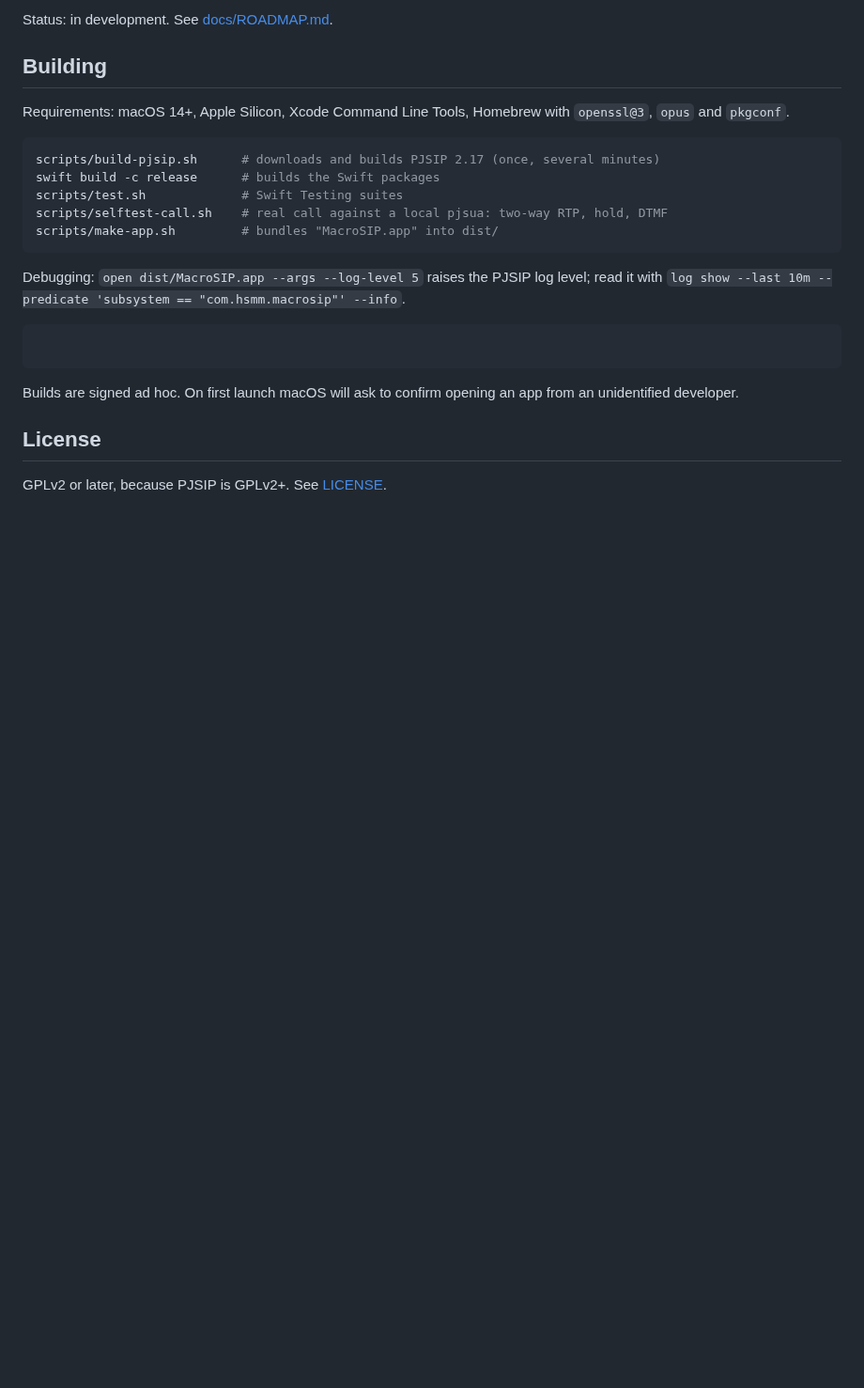
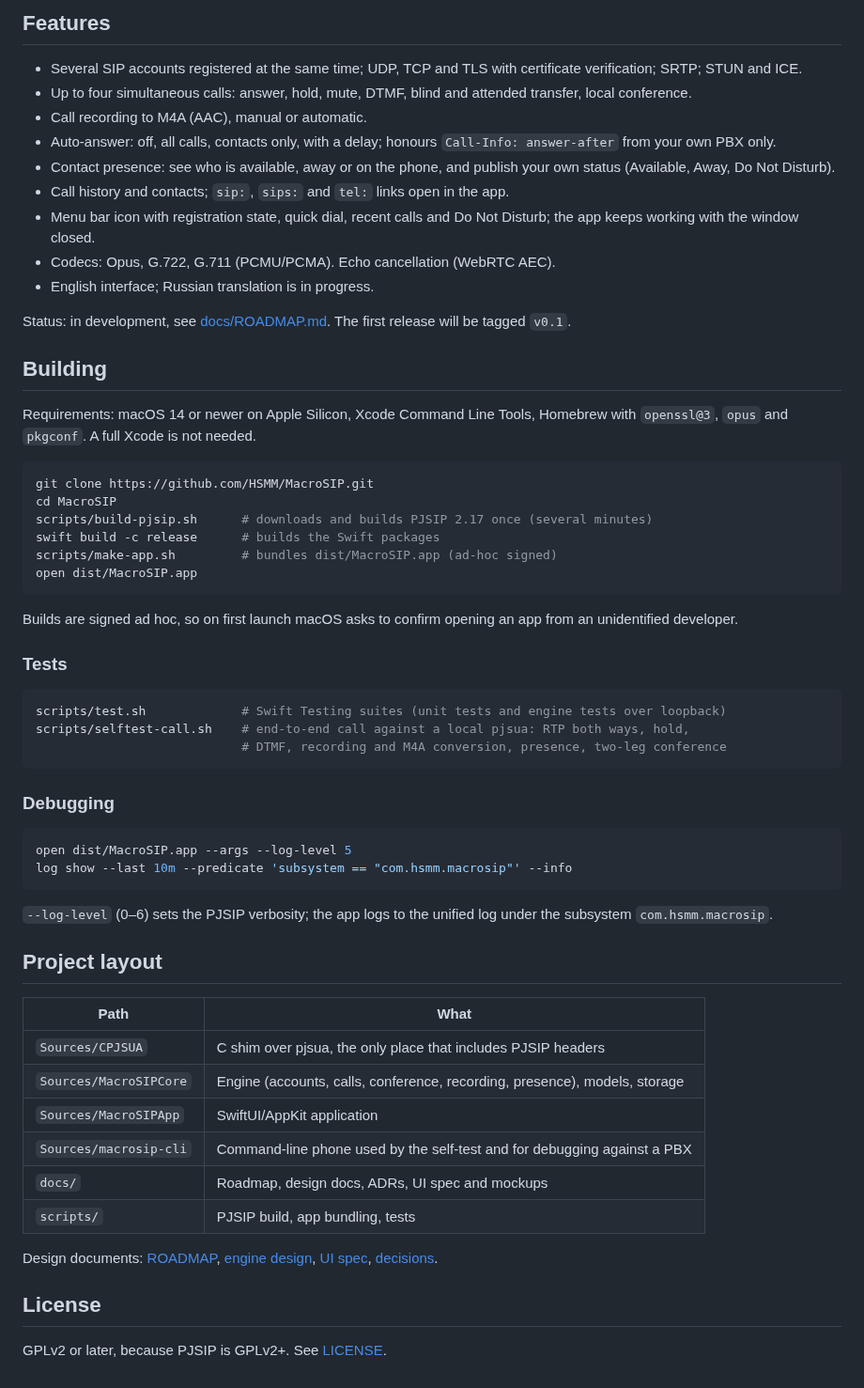
Before and after one commit to HSMM/MacroSIP, a Markdown page: README.md, the part around one of its changes. Shown at 94% size. Rendered like a GitHub page; blank space fills up the shorter version.

Commit message:
README with screenshots and features; mockups v3 from the artifact
GitHub: description, topics, wiki off. README: badges, screenshots
(demo mode), feature list, build/test/debug instructions, layout table.
docs/design/mockups.html updated to the artifact's new version: single
edition, account picker in its own row with an account pop-up that
switches accounts on and off, Enabled switch in the account editor
(open question Q1.3 pending the owner's answer).

````diff
--- a/README.md
+++ b/README.md
@@ -15,27 +23,72 @@ Features:
 
-Status: in development. See [docs/ROADMAP.md](docs/ROADMAP.md).
+## Features
+
+- Several SIP accounts registered at the same time; UDP, TCP and TLS with
+  certificate verification; SRTP; STUN and ICE.
+- Up to four simultaneous calls: answer, hold, mute, DTMF, blind and attended
+  transfer, local conference.
+- Call recording to M4A (AAC), manual or automatic.
+- Auto-answer: off, all calls, contacts only, with a delay; honours
+  `Call-Info: answer-after` from your own PBX only.
+- Contact presence: see who is available, away or on the phone, and publish
+  your own status (Available, Away, Do Not Disturb).
+- Call history and contacts; `sip:`, `sips:` and `tel:` links open in the app.
+- Menu bar icon with registration state, quick dial, recent calls and Do Not
+  Disturb; the app keeps working with the window closed.
+- Codecs: Opus, G.722, G.711 (PCMU/PCMA). Echo cancellation (WebRTC AEC).
+- English interface; Russian translation is in progress.
+
+Status: in development, see [docs/ROADMAP.md](docs/ROADMAP.md). The first
+release will be tagged `v0.1`.
 
 ## Building
 
-Requirements: macOS 14+, Apple Silicon, Xcode Command Line Tools, Homebrew with
-`openssl@3`, `opus` and `pkgconf`.
+Requirements: macOS 14 or newer on Apple Silicon, Xcode Command Line Tools,
+Homebrew with `openssl@3`, `opus` and `pkgconf`. A full Xcode is not needed.
 
 ```sh
-scripts/build-pjsip.sh      # downloads and builds PJSIP 2.17 (once, several minutes)
+git clone https://github.com/HSMM/MacroSIP.git
+cd MacroSIP
+scripts/build-pjsip.sh      # downloads and builds PJSIP 2.17 once (several minutes)
 swift build -c release      # builds the Swift packages
-scripts/test.sh             # Swift Testing suites
-scripts/selftest-call.sh    # real call against a local pjsua: two-way RTP, hold, DTMF
-scripts/make-app.sh         # bundles "MacroSIP.app" into dist/
+scripts/make-app.sh         # bundles dist/MacroSIP.app (ad-hoc signed)
+open dist/MacroSIP.app
 ```
 
-Debugging: `open dist/MacroSIP.app --args --log-level 5` raises the PJSIP log level; read it with
-`log show --last 10m --predicate 'subsystem == "com.hsmm.macrosip"' --info`.
+Builds are signed ad hoc, so on first launch macOS asks to confirm opening an
+app from an unidentified developer.
+
+### Tests
 
 ```sh
+scripts/test.sh             # Swift Testing suites (unit tests and engine tests over loopback)
+scripts/selftest-call.sh    # end-to-end call against a local pjsua: RTP both ways, hold,
+                            # DTMF, recording and M4A conversion, presence, two-leg conference
 ```
 
-Builds are signed ad hoc. On first launch macOS will ask to confirm opening an
-app from an unidentified developer.
+### Debugging
+
+```sh
+open dist/MacroSIP.app --args --log-level 5
+log show --last 10m --predicate 'subsystem == "com.hsmm.macrosip"' --info
+```
+
+`--log-level` (0–6) sets the PJSIP verbosity; the app logs to the unified log
+under the subsystem `com.hsmm.macrosip`.
+
+## Project layout
+
+| Path | What |
+|---|---|
+| `Sources/CPJSUA` | C shim over pjsua, the only place that includes PJSIP headers |
+| `Sources/MacroSIPCore` | Engine (accounts, calls, conference, recording, presence), models, storage |
+| `Sources/MacroSIPApp` | SwiftUI/AppKit application |
+| `Sources/macrosip-cli` | Command-line phone used by the self-test and for debugging against a PBX |
+| `docs/` | Roadmap, design docs, ADRs, UI spec and mockups |
+| `scripts/` | PJSIP build, app bundling, tests |
+
+Design documents: [ROADMAP](docs/ROADMAP.md), [engine design](docs/ENGINE.md),
+[UI spec](docs/design/SCREENS.md), [decisions](docs/adr/).
 
 ## License
 
````
Also changed, not shown: other parts of README.md (+18 -10 lines), docs/screenshots/call-recording.png (added), docs/screenshots/conference.png (added), docs/screenshots/contacts-presence.png (added), docs/screenshots/dialpad-calls.png (added), docs/screenshots/incoming-auto-answer.png (added), docs/screenshots/settings-recording.png (added), 1 other file.
